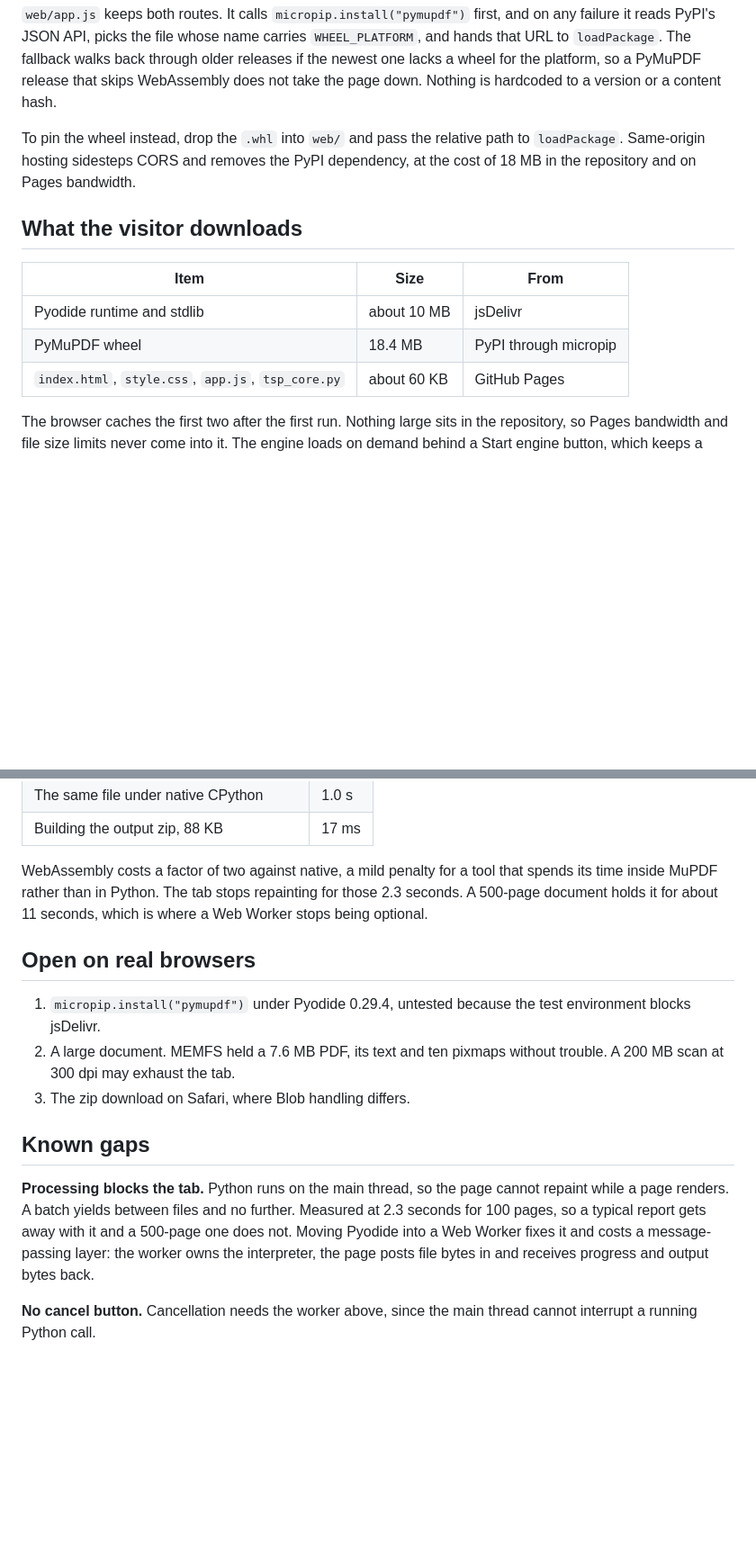
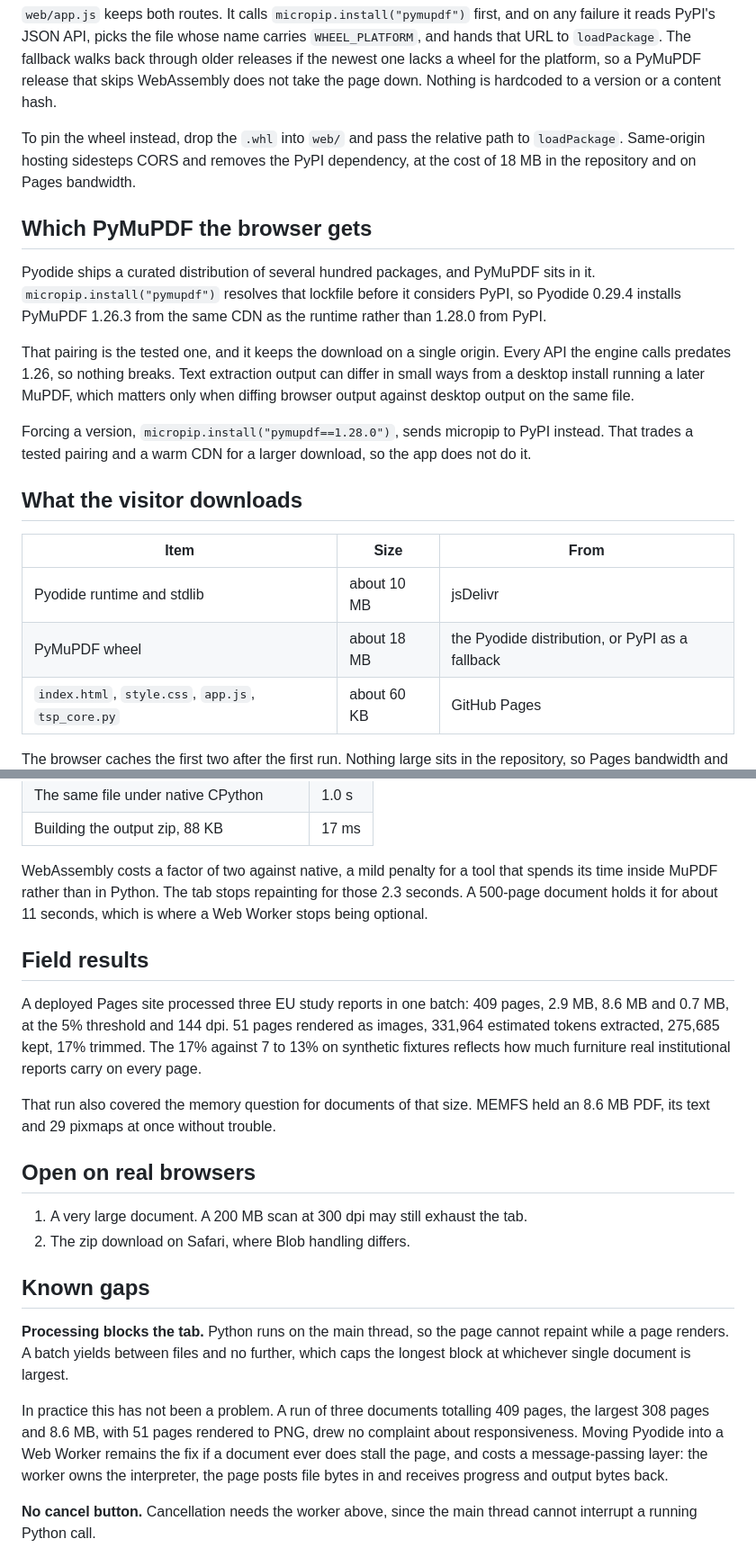
Before and after one commit to ddbxl/TSP, a Markdown page: docs/BROWSER.md, 2 parts joined by grey strips. Shown at 90% size. GitHub-like rendering; blank space fills up the shorter version.

```diff
--- a/docs/BROWSER.md
+++ b/docs/BROWSER.md
@@ -70,12 +70,29 @@ To pin the wheel instead, drop the `.whl` into `web/` and pass the relative
 path to `loadPackage`. Same-origin hosting sidesteps CORS and removes the PyPI
 dependency, at the cost of 18 MB in the repository and on Pages bandwidth.
 
+## Which PyMuPDF the browser gets
+
+Pyodide ships a curated distribution of several hundred packages, and PyMuPDF
+sits in it. `micropip.install("pymupdf")` resolves that lockfile before it
+considers PyPI, so Pyodide 0.29.4 installs PyMuPDF 1.26.3 from the same CDN as
+the runtime rather than 1.28.0 from PyPI.
+
+That pairing is the tested one, and it keeps the download on a single origin.
+Every API the engine calls predates 1.26, so nothing breaks. Text extraction
+output can differ in small ways from a desktop install running a later MuPDF,
+which matters only when diffing browser output against desktop output on the
+same file.
+
+Forcing a version, `micropip.install("pymupdf==1.28.0")`, sends micropip to PyPI
+instead. That trades a tested pairing and a warm CDN for a larger download, so
+the app does not do it.
+
 ## What the visitor downloads
 
 | Item | Size | From |
 |---|---|---|
 | Pyodide runtime and stdlib | about 10 MB | jsDelivr |
-| PyMuPDF wheel | 18.4 MB | PyPI through micropip |
+| PyMuPDF wheel | about 18 MB | the Pyodide distribution, or PyPI as a fallback |
 | `index.html`, `style.css`, `app.js`, `tsp_core.py` | about 60 KB | GitHub Pages |
 
 The browser caches the first two after the first run. Nothing large sits in the
@@ -160,22 +175,34 @@ that spends its time inside MuPDF rather than in Python. The tab stops
 repainting for those 2.3 seconds. A 500-page document holds it for about 11
 seconds, which is where a Web Worker stops being optional.
 
+## Field results
+
+A deployed Pages site processed three EU study reports in one batch: 409 pages,
+2.9 MB, 8.6 MB and 0.7 MB, at the 5% threshold and 144 dpi. 51 pages rendered as
+images, 331,964 estimated tokens extracted, 275,685 kept, 17% trimmed. The 17%
+against 7 to 13% on synthetic fixtures reflects how much furniture real
+institutional reports carry on every page.
+
+That run also covered the memory question for documents of that size. MEMFS held
+an 8.6 MB PDF, its text and 29 pixmaps at once without trouble.
+
 ## Open on real browsers
 
-1. `micropip.install("pymupdf")` under Pyodide 0.29.4, untested because the
-   test environment blocks jsDelivr.
-2. A large document. MEMFS held a 7.6 MB PDF, its text and ten pixmaps without
-   trouble. A 200 MB scan at 300 dpi may exhaust the tab.
-3. The zip download on Safari, where Blob handling differs.
+1. A very large document. A 200 MB scan at 300 dpi may still exhaust the tab.
+2. The zip download on Safari, where Blob handling differs.
 
 ## Known gaps
 
 **Processing blocks the tab.** Python runs on the main thread, so the page
 cannot repaint while a page renders. A batch yields between files and no
-further. Measured at 2.3 seconds for 100 pages, so a typical report gets away
-with it and a 500-page one does not. Moving Pyodide into a Web Worker fixes it
-and costs a message-passing layer: the worker owns the interpreter, the page
-posts file bytes in and receives progress and output bytes back.
+further, which caps the longest block at whichever single document is largest.
+
+In practice this has not been a problem. A run of three documents totalling 409
+pages, the largest 308 pages and 8.6 MB, with 51 pages rendered to PNG, drew no
+complaint about responsiveness. Moving Pyodide into a Web Worker remains the fix
+if a document ever does stall the page, and costs a message-passing layer: the
+worker owns the interpreter, the page posts file bytes in and receives progress
+and output bytes back.
 
 **No cancel button.** Cancellation needs the worker above, since the main
 thread cannot interrupt a running Python call.
```
Also changed, not shown: other parts of docs/BROWSER.md (+3 -5 lines).
